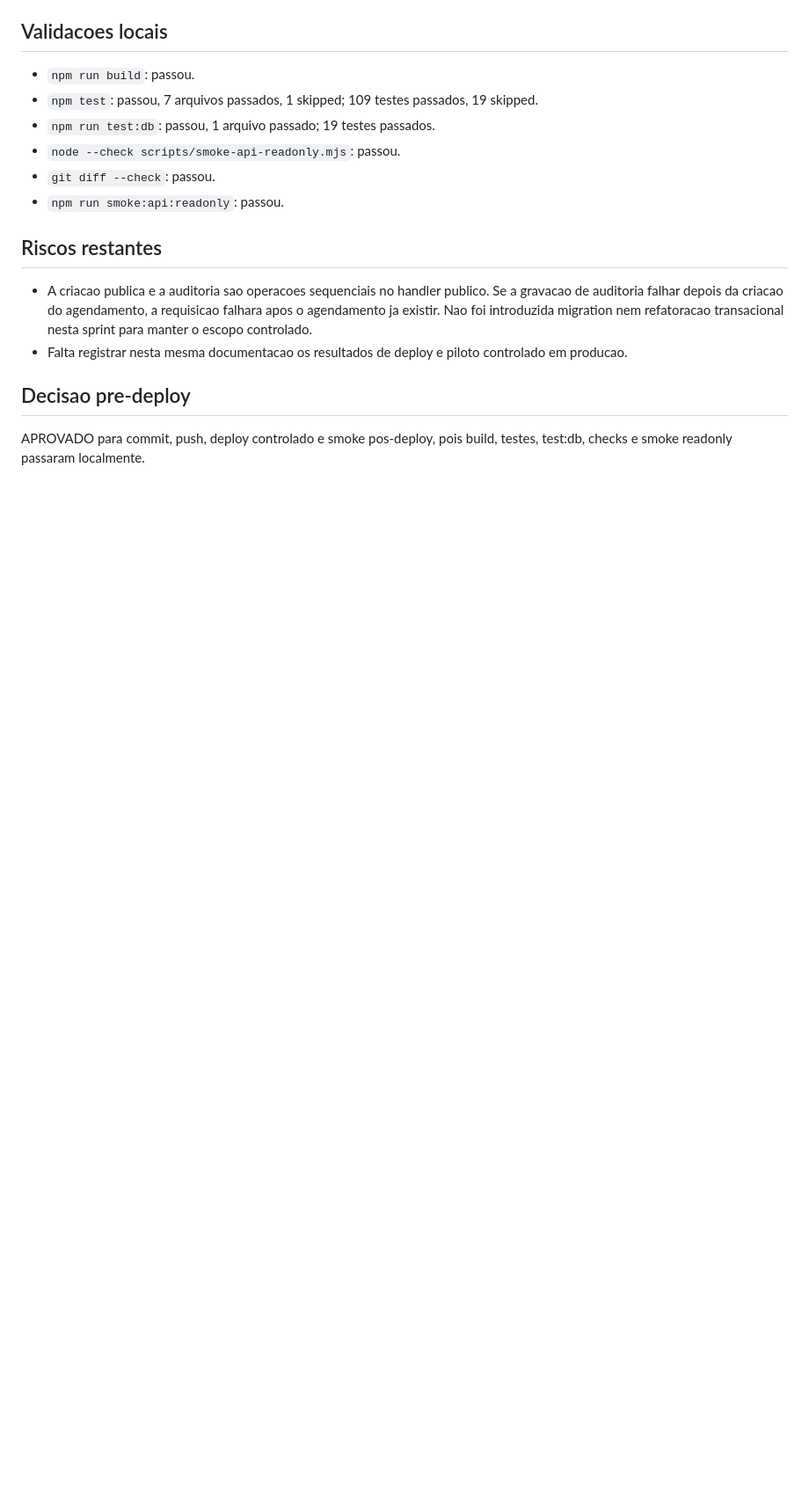
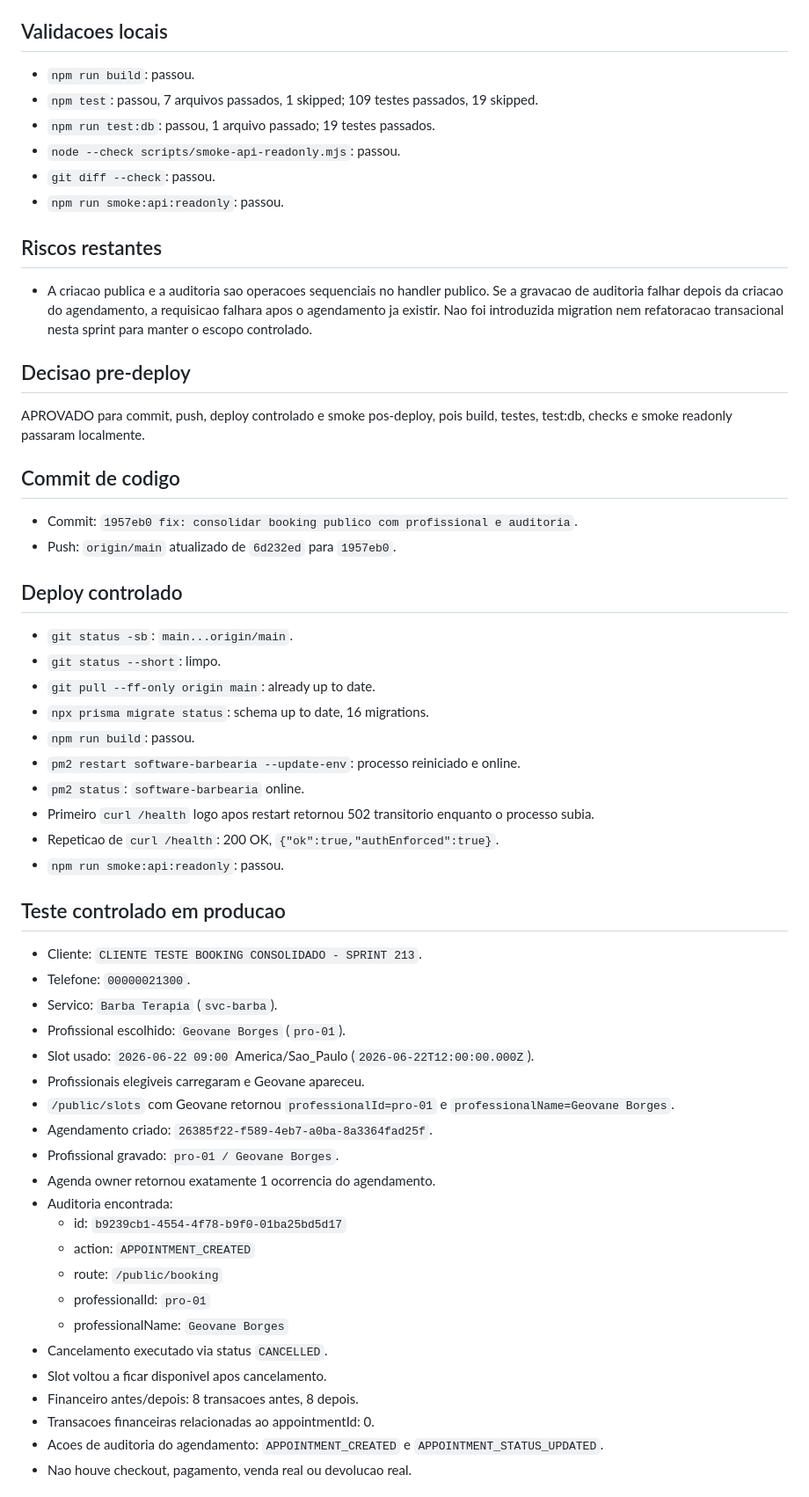
Before and after one commit to liddoapp-boop/software-barbearia, a Markdown page: .planning/213_CONSOLIDACAO_BOOKING_PUBLICO_PROFISSIONAL_AUDITORIA.md, the part around one of its changes. Shown at 88% size. Drawn GitHub-style; blank space fills up the shorter version.

Commit message:
docs: registrar validacao do booking publico consolidado

```diff
--- a/.planning/213_CONSOLIDACAO_BOOKING_PUBLICO_PROFISSIONAL_AUDITORIA.md
+++ b/.planning/213_CONSOLIDACAO_BOOKING_PUBLICO_PROFISSIONAL_AUDITORIA.md
@@ -110,8 +110,51 @@ Telefone e e-mail do cliente nao sao gravados no payload de auditoria publica.
 ## Riscos restantes
 
 - A criacao publica e a auditoria sao operacoes sequenciais no handler publico. Se a gravacao de auditoria falhar depois da criacao do agendamento, a requisicao falhara apos o agendamento ja existir. Nao foi introduzida migration nem refatoracao transacional nesta sprint para manter o escopo controlado.
-- Falta registrar nesta mesma documentacao os resultados de deploy e piloto controlado em producao.
 
 ## Decisao pre-deploy
 
 APROVADO para commit, push, deploy controlado e smoke pos-deploy, pois build, testes, test:db, checks e smoke readonly passaram localmente.
+
+## Commit de codigo
+
+- Commit: `1957eb0 fix: consolidar booking publico com profissional e auditoria`.
+- Push: `origin/main` atualizado de `6d232ed` para `1957eb0`.
+
+## Deploy controlado
+
+- `git status -sb`: `main...origin/main`.
+- `git status --short`: limpo.
+- `git pull --ff-only origin main`: already up to date.
+- `npx prisma migrate status`: schema up to date, 16 migrations.
+- `npm run build`: passou.
+- `pm2 restart software-barbearia --update-env`: processo reiniciado e online.
+- `pm2 status`: `software-barbearia` online.
+- Primeiro `curl /health` logo apos restart retornou 502 transitorio enquanto o processo subia.
+- Repeticao de `curl /health`: 200 OK, `{"ok":true,"authEnforced":true}`.
+- `npm run smoke:api:readonly`: passou.
+
+## Teste controlado em producao
+
+- Cliente: `CLIENTE TESTE BOOKING CONSOLIDADO - SPRINT 213`.
+- Telefone: `00000021300`.
+- Servico: `Barba Terapia` (`svc-barba`).
+- Profissional escolhido: `Geovane Borges` (`pro-01`).
+- Slot usado: `2026-06-22 09:00` America/Sao_Paulo (`2026-06-22T12:00:00.000Z`).
+- Profissionais elegiveis carregaram e Geovane apareceu.
+- `/public/slots` com Geovane retornou `professionalId=pro-01` e `professionalName=Geovane Borges`.
+- Agendamento criado: `26385f22-f589-4eb7-a0ba-8a3364fad25f`.
+- Profissional gravado: `pro-01 / Geovane Borges`.
+- Agenda owner retornou exatamente 1 ocorrencia do agendamento.
+- Auditoria encontrada:
+  - id: `b9239cb1-4554-4f78-b9f0-01ba25bd5d17`
+  - action: `APPOINTMENT_CREATED`
+  - route: `/public/booking`
+  - professionalId: `pro-01`
+  - professionalName: `Geovane Borges`
+- Cancelamento executado via status `CANCELLED`.
+- Slot voltou a ficar disponivel apos cancelamento.
+- Financeiro antes/depois: 8 transacoes antes, 8 depois.
+- Transacoes financeiras relacionadas ao appointmentId: 0.
+- Acoes de auditoria do agendamento: `APPOINTMENT_CREATED` e `APPOINTMENT_STATUS_UPDATED`.
+- Nao houve checkout, pagamento, venda real ou devolucao real.
+
```
Also changed, not shown: other parts of .planning/213_CONSOLIDACAO_BOOKING_PUBLICO_PROFISSIONAL_AUDITORIA.md (+22 -0 lines).
